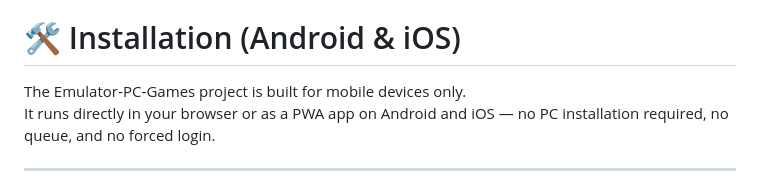
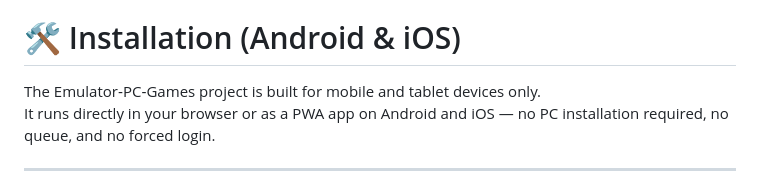
Before and after one commit to exesalinewinexe-maker/Emulator-PC-Games, a Markdown page: README.md, the part around the change. GitHub-like rendering.

```diff
--- a/README.md
+++ b/README.md
@@ -132,7 +132,7 @@ Emulator‑PC‑Games is a growing project focused on learning, experimenting, a
 
 # 🛠️ Installation (Android & iOS)
 
-The Emulator‑PC‑Games project is built for mobile devices only.
+The Emulator‑PC‑Games project is built for mobile and tablet devices only.
 It runs directly in your browser or as a PWA app on Android and iOS — no PC installation required, no queue, and no forced login.
 
 ---
```
